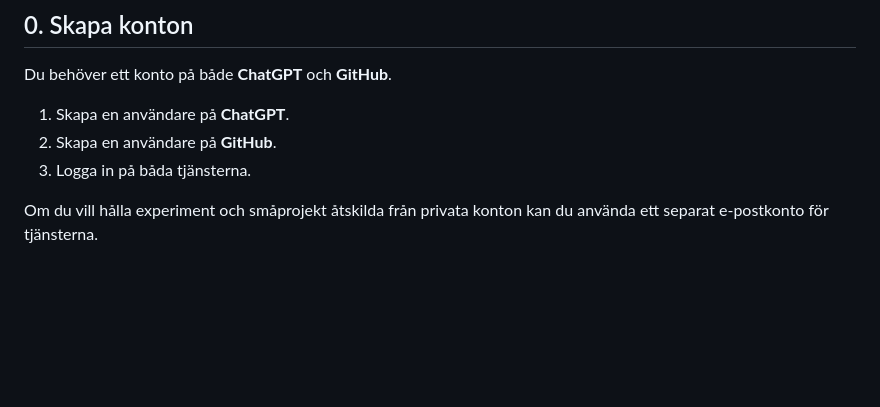
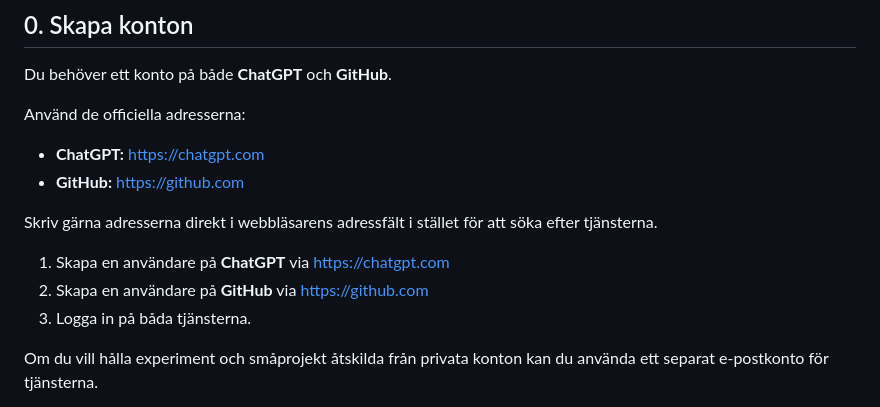
Before and after one commit to morgansundsvallmakers/det-vore-praktiskt-om, a Markdown page: README.md, the part around the change. GitHub-like rendering; blank space fills up the shorter version.

Commit message:
Add official ChatGPT and GitHub links

```diff
--- a/README.md
+++ b/README.md
@@ -30,8 +30,15 @@ Arbetsgången nedan är testad med **ChatGPT Free**. GitHub-connectorn kunde då
 
 Du behöver ett konto på både **ChatGPT** och **GitHub**.
 
-1. Skapa en användare på **ChatGPT**.
-2. Skapa en användare på **GitHub**.
+Använd de officiella adresserna:
+
+- **ChatGPT:** https://chatgpt.com
+- **GitHub:** https://github.com
+
+Skriv gärna adresserna direkt i webbläsarens adressfält i stället för att söka efter tjänsterna.
+
+1. Skapa en användare på **ChatGPT** via https://chatgpt.com
+2. Skapa en användare på **GitHub** via https://github.com
 3. Logga in på båda tjänsterna.
 
 Om du vill hålla experiment och småprojekt åtskilda från privata konton kan du använda ett separat e-postkonto för tjänsterna.
```
